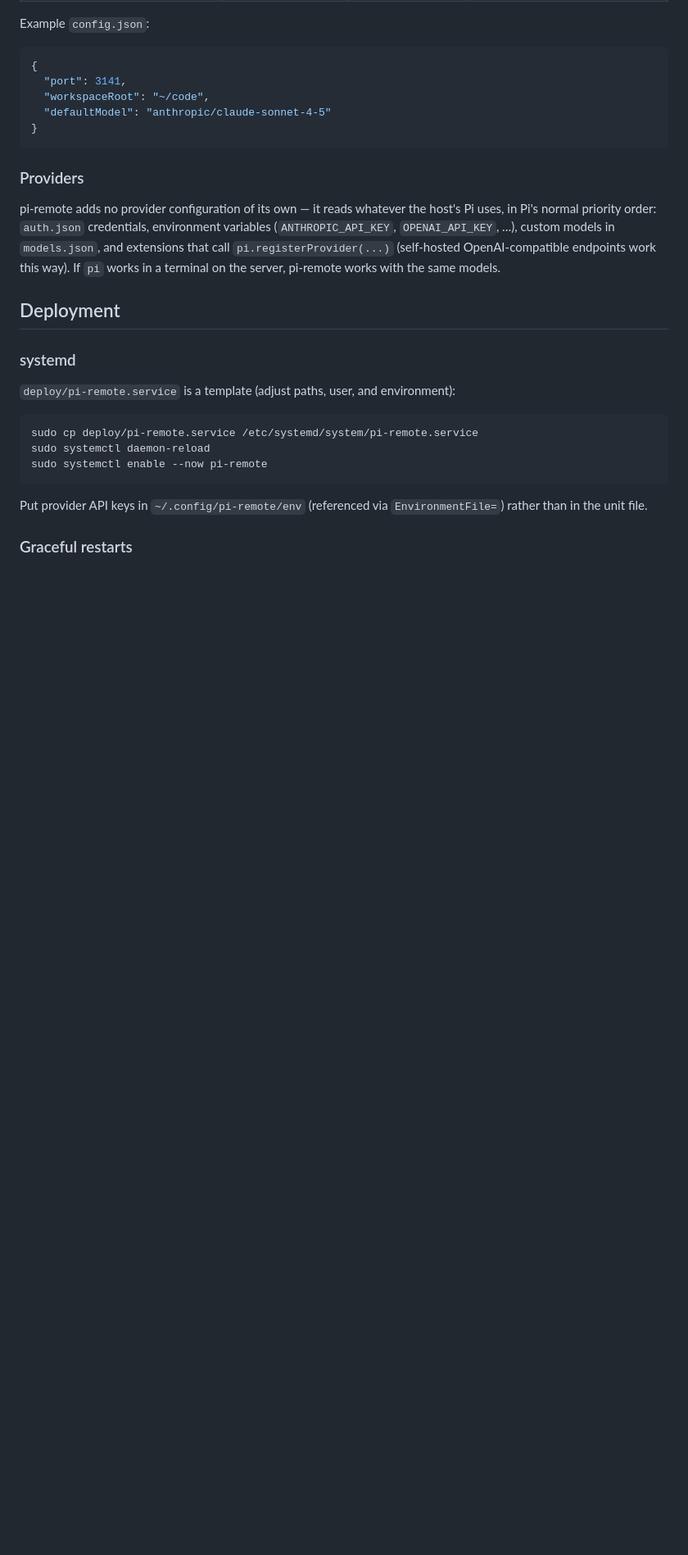
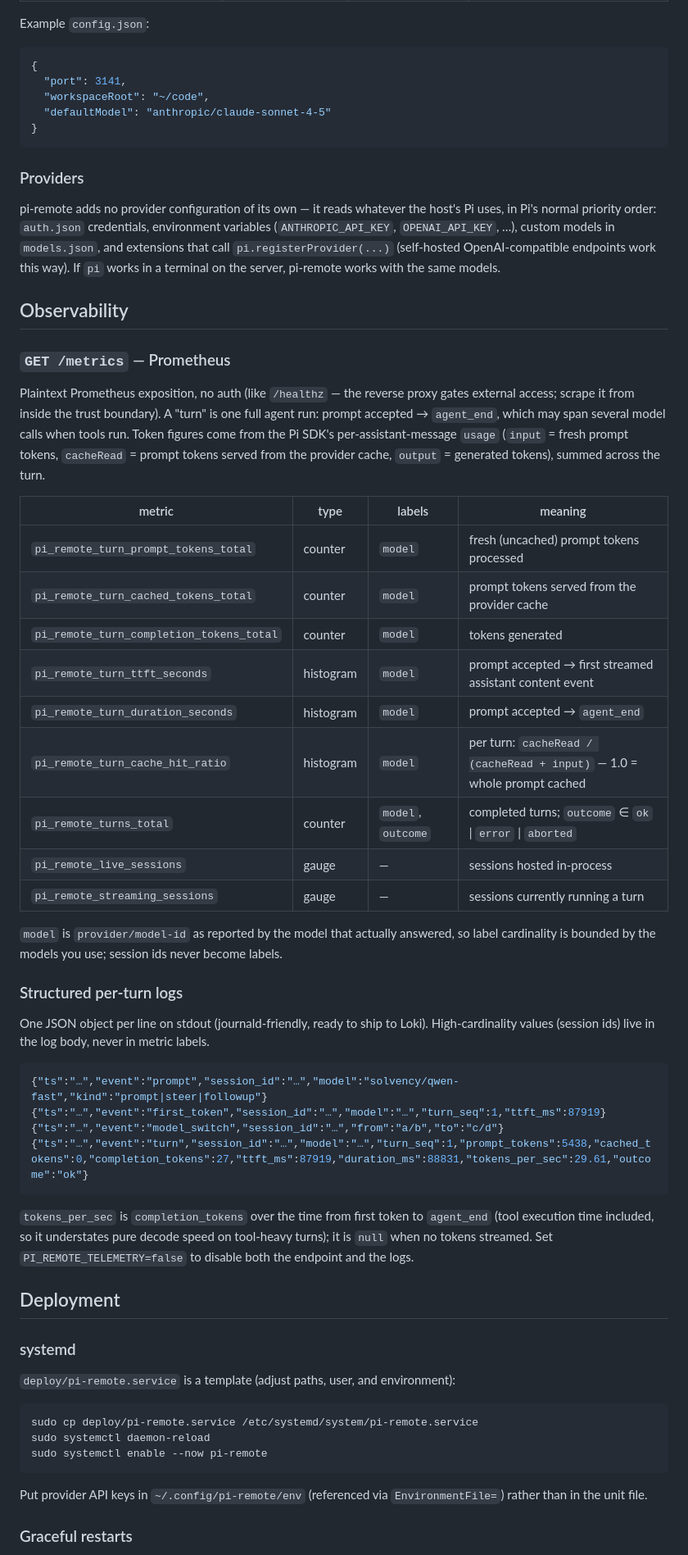
Before and after one commit to JackDanger/pi-remote, a Markdown page: README.md, the part around one of its changes. Shown at 82% size. Rendered like a GitHub page; blank space fills up the shorter version.

Commit message:
Document the /metrics surface and structured-log schema
Co-Authored-By: Claude Opus 4.8 <noreply@anthropic.com>

````diff
--- a/README.md
+++ b/README.md
@@ -122,6 +123,49 @@ uses, in Pi's normal priority order: `auth.json` credentials, environment variab
 extensions that call `pi.registerProvider(...)` (self-hosted OpenAI-compatible
 endpoints work this way). If `pi` works in a terminal on the server, pi-remote works
 with the same models.
+
+## Observability
+
+### `GET /metrics` — Prometheus
+
+Plaintext Prometheus exposition, no auth (like `/healthz` — the reverse proxy gates
+external access; scrape it from inside the trust boundary). A "turn" is one full agent
+run: prompt accepted → `agent_end`, which may span several model calls when tools run.
+Token figures come from the Pi SDK's per-assistant-message `usage`
+(`input` = fresh prompt tokens, `cacheRead` = prompt tokens served from the provider
+cache, `output` = generated tokens), summed across the turn.
+
+| metric | type | labels | meaning |
+|---|---|---|---|
+| `pi_remote_turn_prompt_tokens_total` | counter | `model` | fresh (uncached) prompt tokens processed |
+| `pi_remote_turn_cached_tokens_total` | counter | `model` | prompt tokens served from the provider cache |
+| `pi_remote_turn_completion_tokens_total` | counter | `model` | tokens generated |
+| `pi_remote_turn_ttft_seconds` | histogram | `model` | prompt accepted → first streamed assistant content event |
+| `pi_remote_turn_duration_seconds` | histogram | `model` | prompt accepted → `agent_end` |
+| `pi_remote_turn_cache_hit_ratio` | histogram | `model` | per turn: `cacheRead / (cacheRead + input)` — 1.0 = whole prompt cached |
+| `pi_remote_turns_total` | counter | `model`, `outcome` | completed turns; `outcome` ∈ `ok` \| `error` \| `aborted` |
+| `pi_remote_live_sessions` | gauge | — | sessions hosted in-process |
+| `pi_remote_streaming_sessions` | gauge | — | sessions currently running a turn |
+
+`model` is `provider/model-id` as reported by the model that actually answered, so
+label cardinality is bounded by the models you use; session ids never become labels.
+
+### Structured per-turn logs
+
+One JSON object per line on stdout (journald-friendly, ready to ship to Loki).
+High-cardinality values (session ids) live in the log body, never in metric labels.
+
+```json
+{"ts":"…","event":"prompt","session_id":"…","model":"solvency/qwen-fast","kind":"prompt|steer|followup"}
+{"ts":"…","event":"first_token","session_id":"…","model":"…","turn_seq":1,"ttft_ms":87919}
+{"ts":"…","event":"model_switch","session_id":"…","from":"a/b","to":"c/d"}
+{"ts":"…","event":"turn","session_id":"…","model":"…","turn_seq":1,"prompt_tokens":5438,"cached_tokens":0,"completion_tokens":27,"ttft_ms":87919,"duration_ms":88831,"tokens_per_sec":29.61,"outcome":"ok"}
+```
+
+`tokens_per_sec` is `completion_tokens` over the time from first token to `agent_end`
+(tool execution time included, so it understates pure decode speed on tool-heavy
+turns); it is `null` when no tokens streamed. Set `PI_REMOTE_TELEMETRY=false` to
+disable both the endpoint and the logs.
 
 ## Deployment
 
````
Also changed, not shown: other parts of README.md (+1 -0 lines), DESIGN.md (+43 -1 lines).
